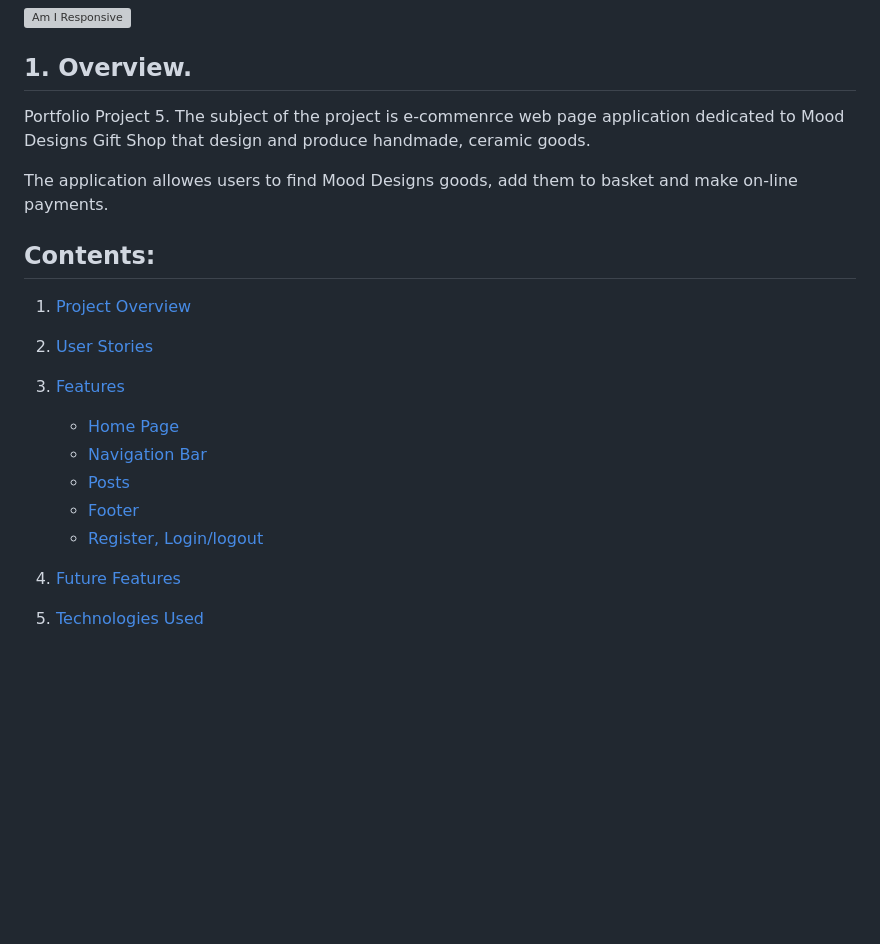
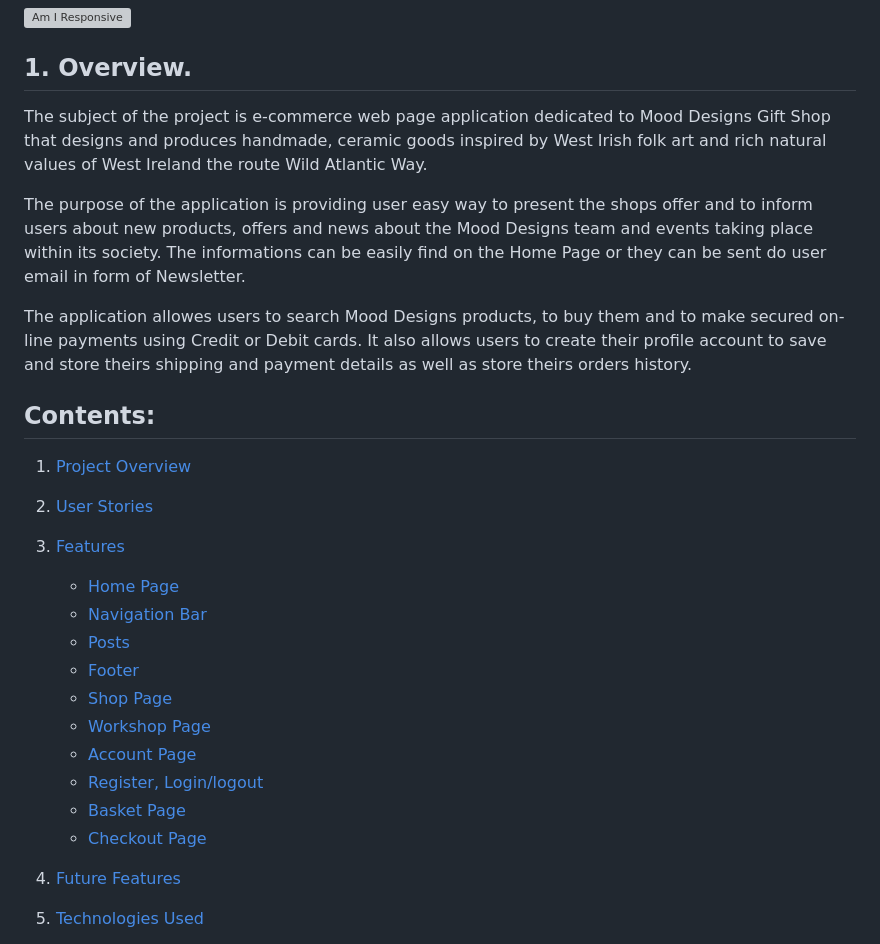
Before and after one commit to TomaszWoloszyn983/mood-design-gift-shop, a Markdown page: README.md, the part around the change printed below. Drawn GitHub-style; blank space fills up the shorter version; grey boxes are pictures that could not be loaded.

```diff
--- a/README.md
+++ b/README.md
@@ -4,10 +4,12 @@
 
 ## 1. Overview.
 
-Portfolio Project 5.
-The subject of the project is e-commenrce web page application dedicated to Mood Designs Gift Shop that design and produce handmade, ceramic goods.
+The subject of the project is e-commerce web page application dedicated to Mood Designs Gift Shop that designs and produces handmade, ceramic goods inspired by West Irish folk art and rich natural values of West Ireland the route Wild Atlantic Way.
 
-The application allowes users to find Mood Designs goods, add them to basket and make on-line payments.
+The purpose of the application is providing user easy way to present the shops offer and to inform users about new products, offers and news about the Mood Designs team and events taking place within its society. The informations can be easily find on the Home Page or they can be sent do user email in form of Newsletter.
+
+The application allowes users to search Mood Designs products, to buy them and to make secured on-line payments using Credit or Debit cards.
+It also allows users to create their profile account to save and store theirs shipping and payment details as well as store theirs orders history.
 
 
 ## Contents:
@@ -18,7 +20,12 @@ The application allowes users to find Mood Designs goods, add them to basket and
     * [Navigation Bar](#navigation-bar)
     * [Posts](#post)
     * [Footer](#footer)
+    * [Shop Page]()
+    * [Workshop Page]()
+    * [Account Page]()
     * [Register, Login/logout]()
+    * [Basket Page]()
+    * [Checkout Page]()
 4. [Future Features](#4-future-features)
 5. [Technologies Used](#5-technologies-used)
 6. [Database Design](#6-database-design)
```
Also changed, not shown: other parts of README.md (+38 -1 lines), documentation/images/edit_prducts_page.jpg (added), documentation/images/edit_product.jpg (added), documentation/images/guest_product_dropdown_btn.jpg (added), documentation/images/product_choose_category_btn.jpg (added).
